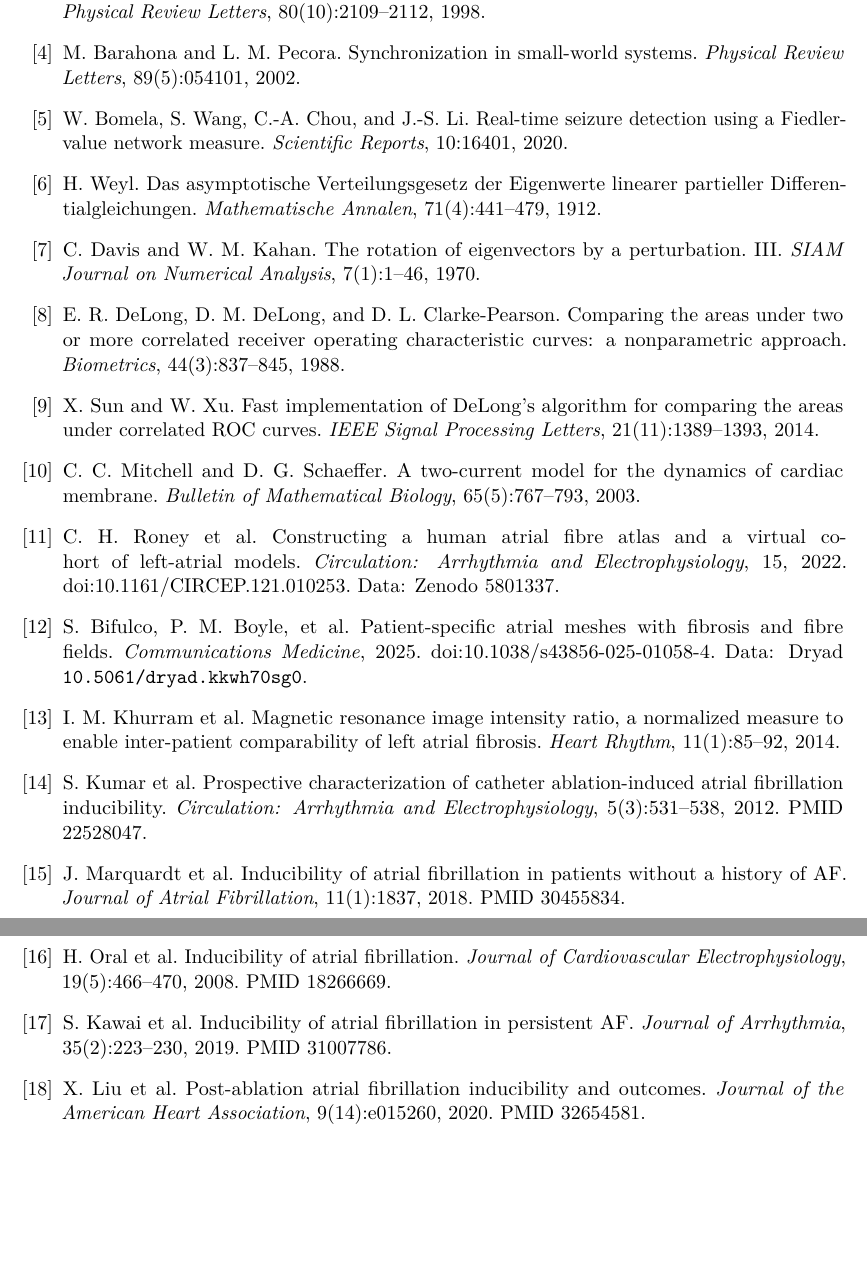
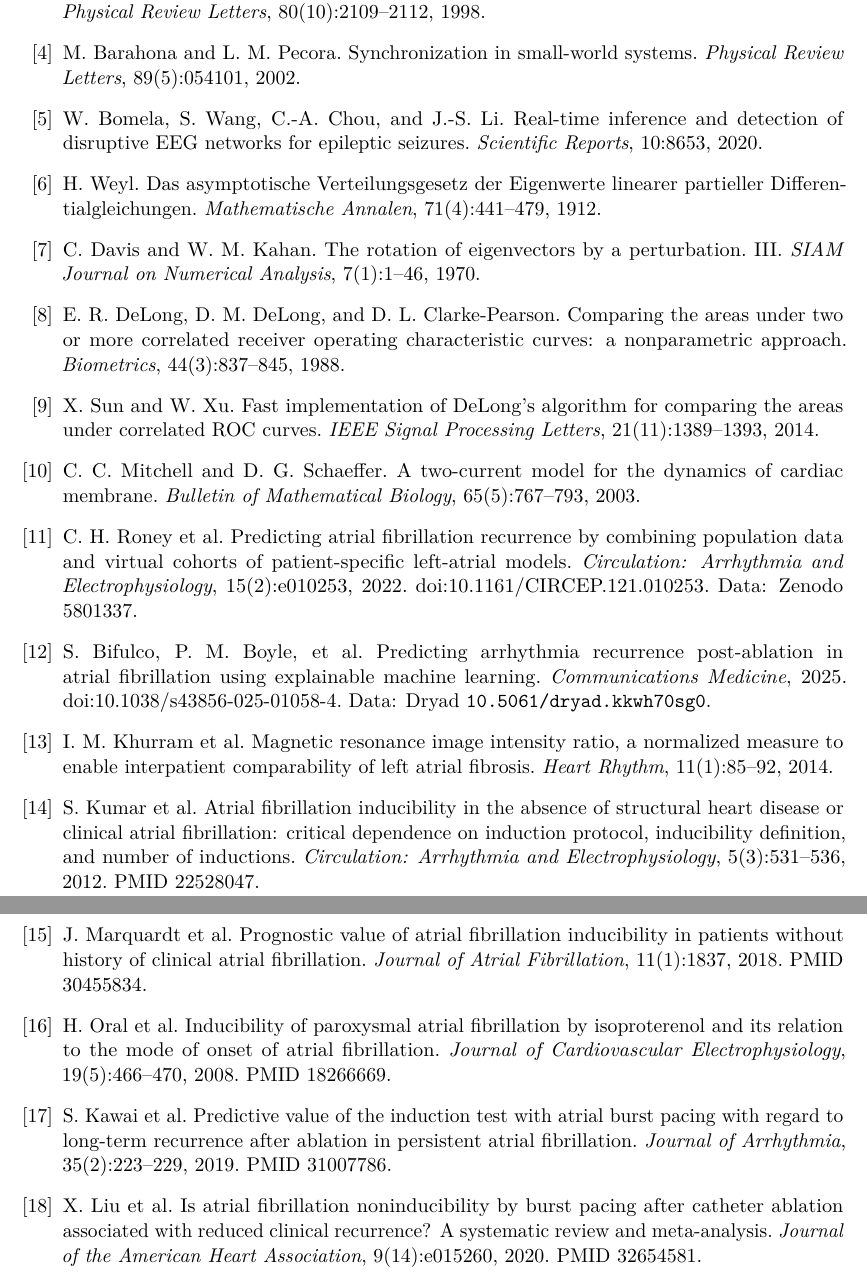
Before and after one commit to mounishmavuduru/cardiothoracic_surgery_research, a LaTeX paper (docs/paper/manuscript.tex): two parts of pages 13 and 14 of 14, joined at a grey line, cut so that both start at the same text, the shorter picture padded with empty space. Compiled offline with pdfLaTeX.

Commit message:
Fix manuscript bibliography: correct fabricated/paraphrased titles and page numbers
Full read-through review of the manuscript against source data and PubMed/publisher
records. All numeric/scientific claims verified against results/*.json and the code
(the real-cohort labeller uses reentry_min_ms=650, cycle length 150 ms per FROZEN_MONO
in realcohort.py/convergence_study.py, matching the Methods). Corrected the reference
list, where several titles had been written from memory and were wrong:

- Roney 2022: correct title ("Predicting Atrial Fibrillation Recurrence by Combining
  Population Data and Virtual Cohorts of Patient-Specific Left Atrial Models"); vol 15(2):e010253
- Bifulco/Boyle 2025: correct title ("Predicting arrhythmia recurrence post-ablation in
  atrial fibrillation using explainable machine learning")
- Bomela 2020: correct title ("Real-time inference and detection of disruptive EEG
  networks for epileptic seizures"); article no. 8653 (was 16401)
- Kumar 2012: correct full title; pages 531-536 (was 531-538)
- Marquardt 2018: correct full title
- Oral 2008: correct full title (isoproterenol induction)
- Kawai 2019: correct full title; pages 223-229 (was 223-230)
- Liu 2020: correct full title (noninducibility meta-analysis)
- Khurram 2014: "interpatient" per published title

Also fixed a missing relation symbol in the secondary-endpoint sentence
(ΔAUC=+0.103). Compile remains pristine (0 errors, 0 warnings, 0 bad boxes; 14 pp).

Co-Authored-By: Claude Opus 4.8 <noreply@anthropic.com>
Claude-Session: https://claude.ai/code/session_011r6hRT2tay9z8UF89cvHUt

```diff
--- a/docs/paper/manuscript.tex
+++ b/docs/paper/manuscript.tex
@@ -747,8 +747,8 @@ for synchronized coupled systems. \emph{Physical Review Letters}, 80(10):2109--2
 small-world systems. \emph{Physical Review Letters}, 89(5):054101, 2002.
 
 \bibitem{bomela2020} W.~Bomela, S.~Wang, C.-A.~Chou, and J.-S.~Li. Real-time
-seizure detection using a Fiedler-value network measure. \emph{Scientific
-Reports}, 10:16401, 2020.
+inference and detection of disruptive EEG networks for epileptic seizures.
+\emph{Scientific Reports}, 10:8653, 2020.
 
 \bibitem{weyl1912} H.~Weyl. Das asymptotische Verteilungsgesetz der Eigenwerte
 linearer partieller Differentialgleichungen. \emph{Mathematische Annalen},
@@ -770,35 +770,45 @@ Processing Letters}, 21(11):1389--1393, 2014.
 for the dynamics of cardiac membrane. \emph{Bulletin of Mathematical Biology},
 65(5):767--793, 2003.
 
-\bibitem{roney2022} C.~H.~Roney et al. Constructing a human atrial fibre atlas
-and a virtual cohort of left-atrial models. \emph{Circulation: Arrhythmia and
-Electrophysiology}, 15, 2022. doi:10.1161/CIRCEP.121.010253. Data: Zenodo 5801337.
+\bibitem{roney2022} C.~H.~Roney et al. Predicting atrial fibrillation recurrence
+by combining population data and virtual cohorts of patient-specific left-atrial
+models. \emph{Circulation: Arrhythmia and Electrophysiology}, 15(2):e010253, 2022.
+doi:10.1161/CIRCEP.121.010253. Data: Zenodo 5801337.
 
-\bibitem{uwboyle2025} S.~Bifulco, P.~M.~Boyle, et al. Patient-specific atrial
-meshes with fibrosis and fibre fields. \emph{Communications Medicine}, 2025.
+\bibitem{uwboyle2025} S.~Bifulco, P.~M.~Boyle, et al. Predicting arrhythmia
+recurrence post-ablation in atrial fibrillation using explainable machine
+learning. \emph{Communications Medicine}, 2025.
 doi:10.1038/s43856-025-01058-4. Data: Dryad \code{10.5061/dryad.kkwh70sg0}.
 
 \bibitem{khurram2014} I.~M.~Khurram et al. Magnetic resonance image intensity
-ratio, a normalized measure to enable inter-patient comparability of left atrial
+ratio, a normalized measure to enable interpatient comparability of left atrial
 fibrosis. \emph{Heart Rhythm}, 11(1):85--92, 2014.
 
-\bibitem{kumar2012} S.~Kumar et al. Prospective characterization of catheter
-ablation-induced atrial fibrillation inducibility. \emph{Circulation: Arrhythmia
-and Electrophysiology}, 5(3):531--538, 2012. PMID 22528047.
+\bibitem{kumar2012} S.~Kumar et al. Atrial fibrillation inducibility in the
+absence of structural heart disease or clinical atrial fibrillation: critical
+dependence on induction protocol, inducibility definition, and number of
+inductions. \emph{Circulation: Arrhythmia and Electrophysiology}, 5(3):531--536,
+2012. PMID 22528047.
 
-\bibitem{marquardt2018} J.~Marquardt et al. Inducibility of atrial fibrillation
-in patients without a history of AF. \emph{Journal of Atrial Fibrillation},
-11(1):1837, 2018. PMID 30455834.
+\bibitem{marquardt2018} J.~Marquardt et al. Prognostic value of atrial
+fibrillation inducibility in patients without history of clinical atrial
+fibrillation. \emph{Journal of Atrial Fibrillation}, 11(1):1837, 2018.
+PMID 30455834.
 
-\bibitem{oral2008} H.~Oral et al. Inducibility of atrial fibrillation. \emph{Journal
-of Cardiovascular Electrophysiology}, 19(5):466--470, 2008. PMID 18266669.
+\bibitem{oral2008} H.~Oral et al. Inducibility of paroxysmal atrial fibrillation
+by isoproterenol and its relation to the mode of onset of atrial fibrillation.
+\emph{Journal of Cardiovascular Electrophysiology}, 19(5):466--470, 2008.
+PMID 18266669.
 
-\bibitem{kawai2019} S.~Kawai et al. Inducibility of atrial fibrillation in
-persistent AF. \emph{Journal of Arrhythmia}, 35(2):223--230, 2019. PMID 31007786.
+\bibitem{kawai2019} S.~Kawai et al. Predictive value of the induction test with
+atrial burst pacing with regard to long-term recurrence after ablation in
+persistent atrial fibrillation. \emph{Journal of Arrhythmia}, 35(2):223--229,
+2019. PMID 31007786.
 
-\bibitem{liu2020} X.~Liu et al. Post-ablation atrial fibrillation inducibility
-and outcomes. \emph{Journal of the American Heart Association}, 9(14):e015260,
-2020. PMID 32654581.
+\bibitem{liu2020} X.~Liu et al. Is atrial fibrillation noninducibility by burst
+pacing after catheter ablation associated with reduced clinical recurrence? A
+systematic review and meta-analysis. \emph{Journal of the American Heart
+Association}, 9(14):e015260, 2020. PMID 32654581.
 \end{thebibliography}
 
 \end{document}
```
Also changed, not shown: docs/paper/manuscript.pdf, docs/paper/manuscript.tex (2 more changed lines).
